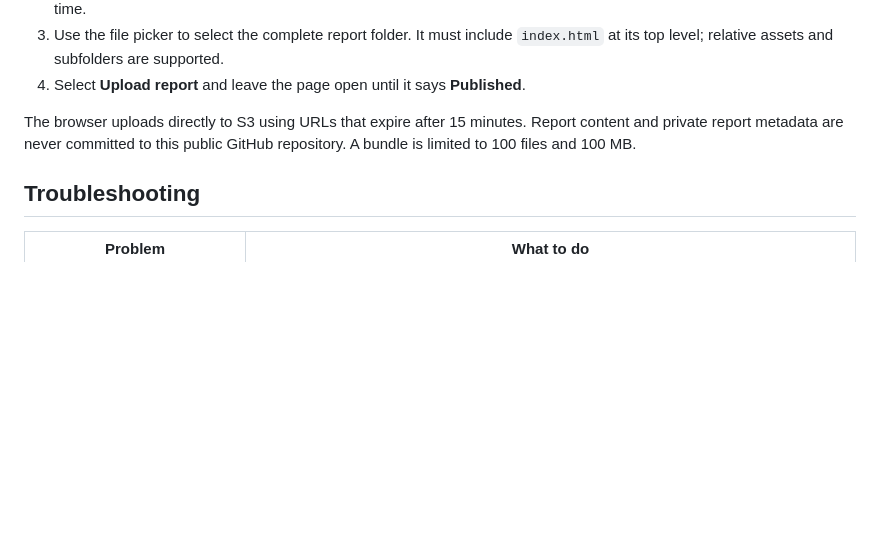
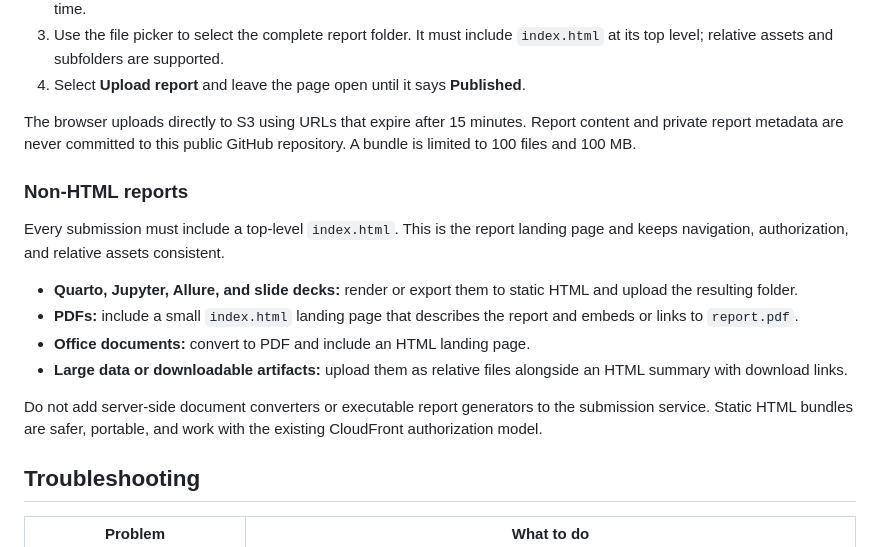
Before and after one commit to openshift-psap/reports, a Markdown page: USING_THE_REPORT_HUB.md, the part around the change. GitHub-like rendering; blank space fills up the shorter version.

Commit message:
docs: add non-HTML report guidance

```diff
--- a/USING_THE_REPORT_HUB.md
+++ b/USING_THE_REPORT_HUB.md
@@ -45,6 +45,17 @@ An expired or revoked token prevents future sign-ins with it. Browser sessions c
 
 The browser uploads directly to S3 using URLs that expire after 15 minutes. Report content and private report metadata are never committed to this public GitHub repository. A bundle is limited to 100 files and 100 MB.
 
+### Non-HTML reports
+
+Every submission must include a top-level `index.html`. This is the report landing page and keeps navigation, authorization, and relative assets consistent.
+
+- **Quarto, Jupyter, Allure, and slide decks:** render or export them to static HTML and upload the resulting folder.
+- **PDFs:** include a small `index.html` landing page that describes the report and embeds or links to `report.pdf`.
+- **Office documents:** convert to PDF and include an HTML landing page.
+- **Large data or downloadable artifacts:** upload them as relative files alongside an HTML summary with download links.
+
+Do not add server-side document converters or executable report generators to the submission service. Static HTML bundles are safer, portable, and work with the existing CloudFront authorization model.
+
 ## Troubleshooting
 
 | Problem | What to do |
```
